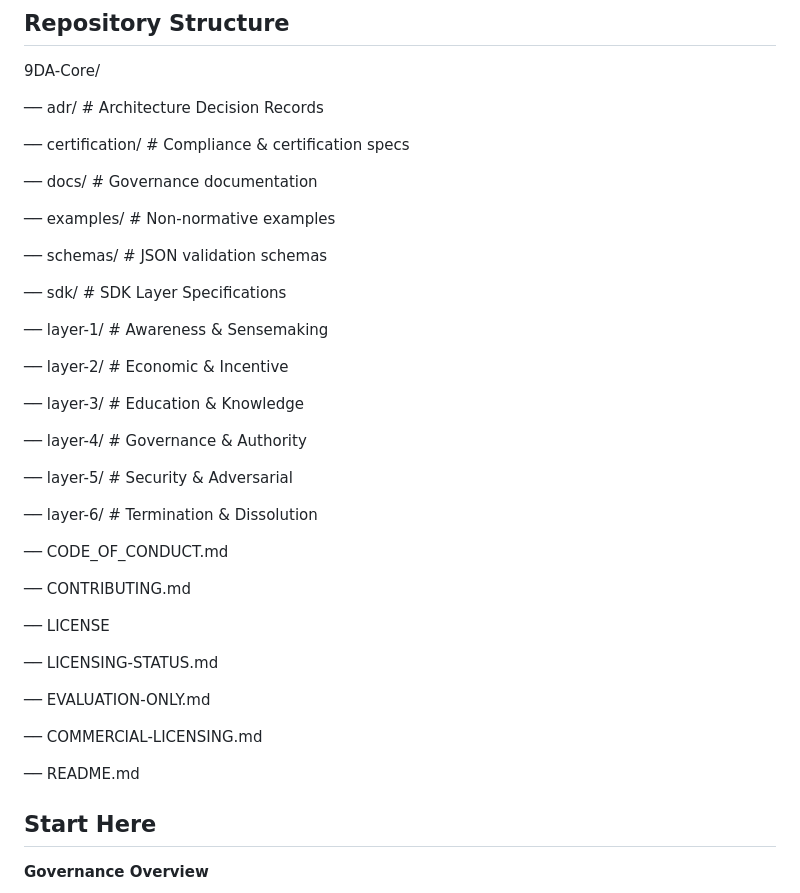
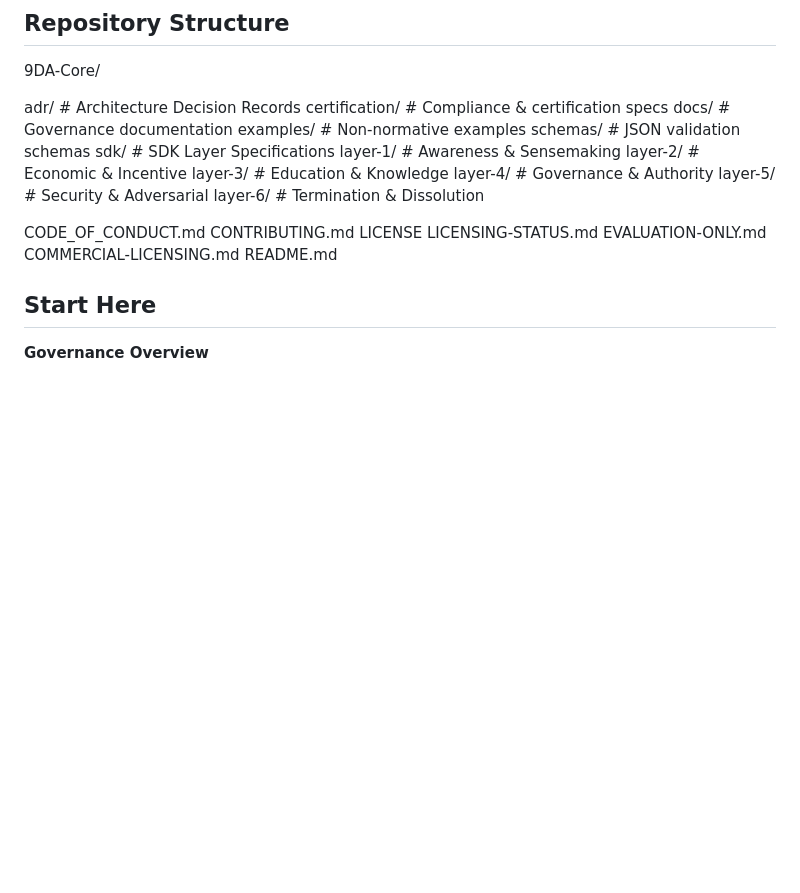
Before and after one commit to 9DAtm/9DA-Core, a Markdown page: README.md, the part around the change. GitHub-like rendering; blank space fills up the shorter version.

Commit message:
Refactor repository structure in README
Removed redundant sections from the repository structure.

```diff
--- a/README.md
+++ b/README.md
@@ -248,43 +248,26 @@ Compliance without certification is fraud.
 
 9DA-Core/
 
-── adr/                         # Architecture Decision Records
+adr/                         # Architecture Decision Records
+certification/               # Compliance & certification specs
+docs/                        # Governance documentation
+examples/                    # Non-normative examples
+schemas/                     # JSON validation schemas
+sdk/                         # SDK Layer Specifications
+    layer-1/                  # Awareness & Sensemaking
+    layer-2/                  # Economic & Incentive
+    layer-3/                  # Education & Knowledge
+    layer-4/                  # Governance & Authority
+    layer-5/                  # Security & Adversarial
+    layer-6/                  # Termination & Dissolution
 
-── certification/               # Compliance & certification specs
-
-── docs/                        # Governance documentation
-
-── examples/                    # Non-normative examples
-
-── schemas/                     # JSON validation schemas
-
-── sdk/                         # SDK Layer Specifications
-
-   ── layer-1/                  # Awareness & Sensemaking
-
-   ── layer-2/                  # Economic & Incentive
-
-   ── layer-3/                  # Education & Knowledge
-
-   ── layer-4/                  # Governance & Authority
-
-   ── layer-5/                  # Security & Adversarial
-
-   ── layer-6/                  # Termination & Dissolution
-
-── CODE_OF_CONDUCT.md
-
-── CONTRIBUTING.md
-
-── LICENSE
-
-── LICENSING-STATUS.md
-
-── EVALUATION-ONLY.md
-
-── COMMERCIAL-LICENSING.md
-
-── README.md
+CODE_OF_CONDUCT.md
+CONTRIBUTING.md
+LICENSE
+LICENSING-STATUS.md
+EVALUATION-ONLY.md
+COMMERCIAL-LICENSING.md
+README.md
 
 
 ## Start Here
```
